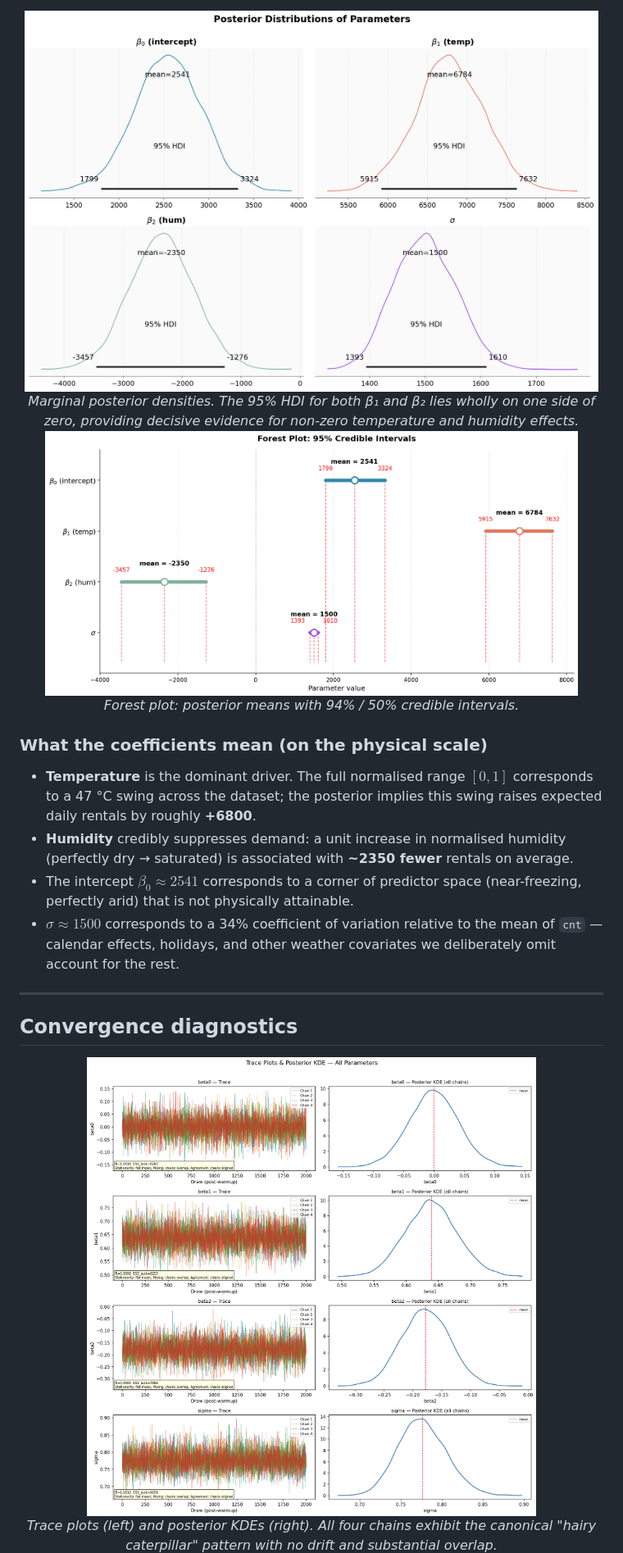
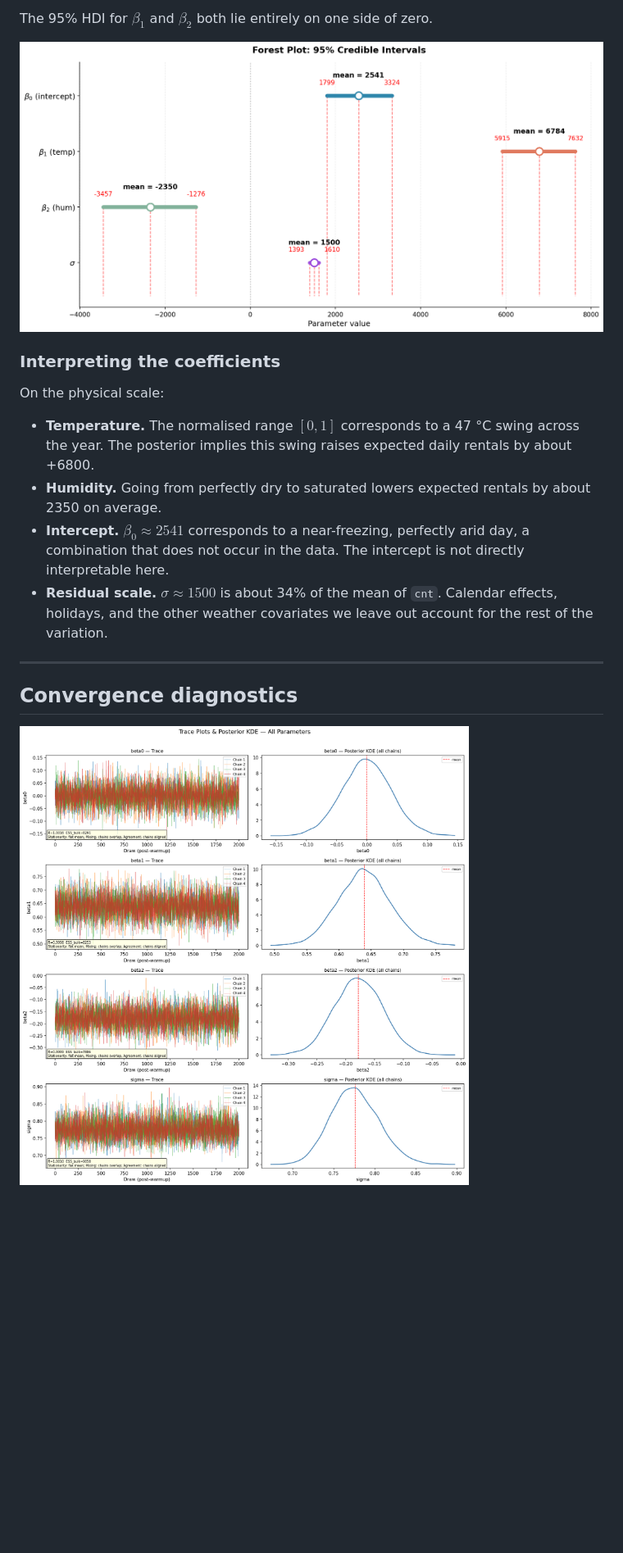
Before and after one commit to Leo510621/bayes_bike_project, a Markdown page: README.md, the part around one of its changes. Shown at 82% size. Drawn GitHub-style; blank space fills up the shorter version.

```diff
--- a/README.md
+++ b/README.md
@@ -141,30 +138,20 @@ Sampler: **NUTS** in PyMC 5, 4 chains × 2000 retained draws after 1000 warm-up
 
-<div align="center">
-  <img src="results/figures/posterior_density.png" width="700"/>
-  <br/>
-  <em>Marginal posterior densities. The 95% HDI for both β₁ and β₂ lies wholly on one side of zero, providing decisive evidence for non-zero temperature and humidity effects.</em>
-</div>
+The 95% HDI for $\beta_1$ and $\beta_2$ both lie entirely on one side of zero.
 
-<div align="center">
-  <img src="results/figures/posterior_forest.png" width="650"/>
-  <br/>
-  <em>Forest plot: posterior means with 94% / 50% credible intervals.</em>
-</div>
+![](https://github.com/Leo510621/bayes_bike_project/raw/Module-A/results/figures/posterior_forest.png)
 
-### What the coefficients mean (on the physical scale)
+### Interpreting the coefficients
 
-- **Temperature** is the dominant driver. The full normalised range $[0,1]$ corresponds to a 47 °C swing across the dataset; the posterior implies this swing raises expected daily rentals by roughly **+6800**.
-- **Humidity** credibly suppresses demand: a unit increase in normalised humidity (perfectly dry → saturated) is associated with **~2350 fewer** rentals on average.
-- The intercept $\beta_0 \approx 2541$ corresponds to a corner of predictor space (near-freezing, perfectly arid) that is not physically attainable.
-- $\sigma \approx 1500$ corresponds to a 34% coefficient of variation relative to the mean of `cnt` — calendar effects, holidays, and other weather covariates we deliberately omit account for the rest.
+On the physical scale:
+
+- **Temperature.** The normalised range $[0, 1]$ corresponds to a 47 °C swing across the year. The posterior implies this swing raises expected daily rentals by about +6800.
+- **Humidity.** Going from perfectly dry to saturated lowers expected rentals by about 2350 on average.
+- **Intercept.** $\beta_0 \approx 2541$ corresponds to a near-freezing, perfectly arid day, a combination that does not occur in the data. The intercept is not directly interpretable here.
+- **Residual scale.** $\sigma \approx 1500$ is about 34% of the mean of `cnt`. Calendar effects, holidays, and the other weather covariates we leave out account for the rest of the variation.
 
 ---
 
 ## Convergence diagnostics
 
-<div align="center">
-  <img src="results/figures/trace_plots.png" width="800"/>
-  <br/>
-  <em>Trace plots (left) and posterior KDEs (right). All four chains exhibit the canonical "hairy caterpillar" pattern with no drift and substantial overlap.</em>
-</div>
+![](https://github.com/Leo510621/bayes_bike_project/raw/Module-A/results/figures/trace_plots.png)
 
```
Also changed, not shown: other parts of README.md (+117 -132 lines).
